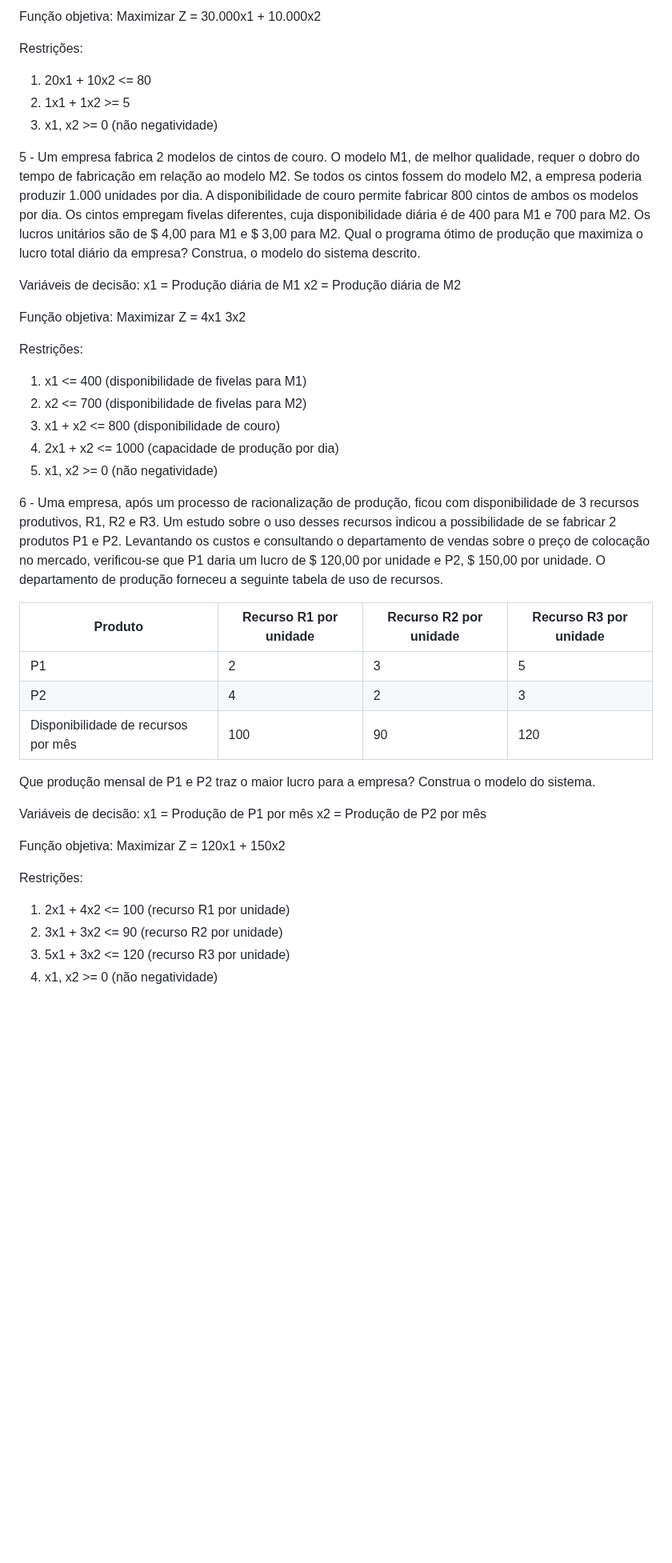
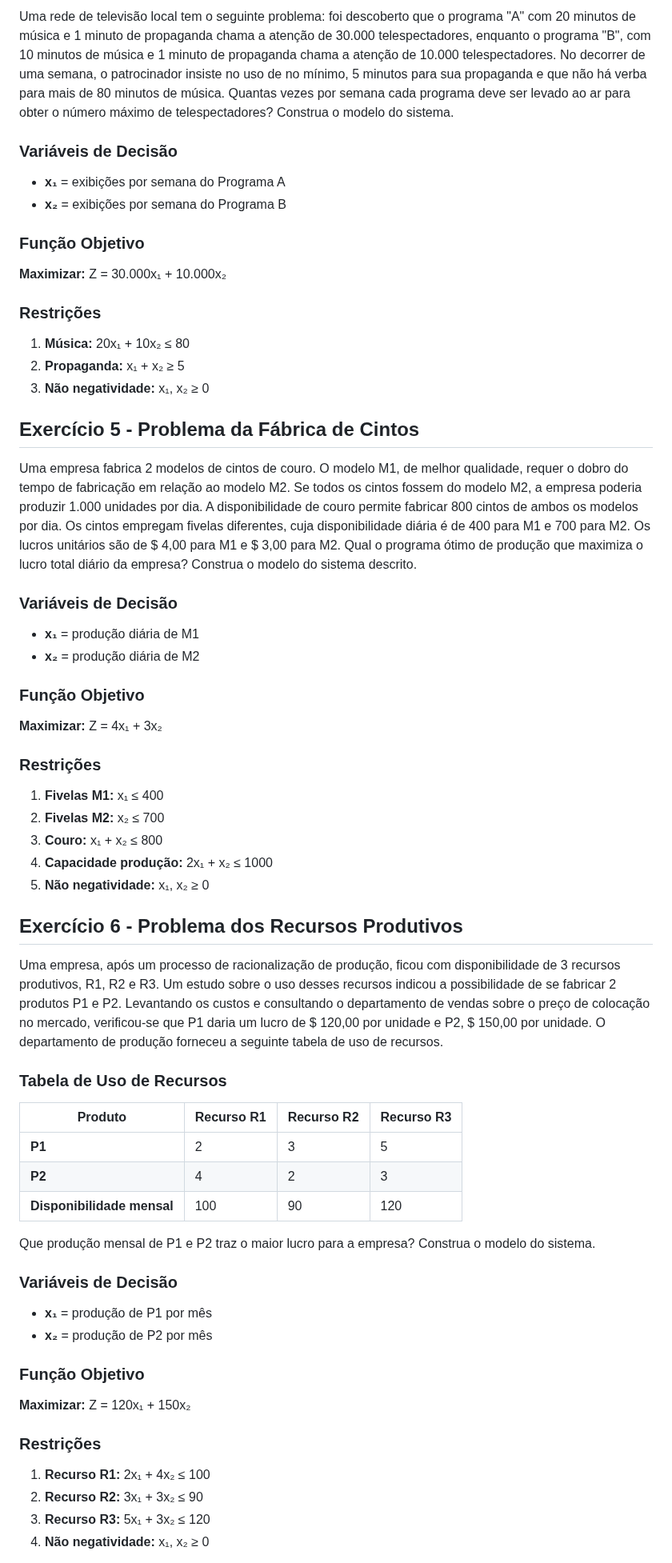
Before and after one commit to victorvcruz/ifg, a Markdown page: 6ª Período/PESQUISA-OPERACIONAL/exercicios.md, the part around one of its changes. Shown at 80% size. GitHub-like rendering; blank space fills up the shorter version.

```diff
--- a/6ª Período/PESQUISA-OPERACIONAL/exercicios.md
+++ b/6ª Período/PESQUISA-OPERACIONAL/exercicios.md
@@ -56,48 +56,60 @@ x2 = Exibição por semana do Programa B
 
-Função objetiva:
-Maximizar Z = 30.000x1 + 10.000x2
+Uma rede de televisão local tem o seguinte problema: foi descoberto que o programa "A" com 20 minutos de música e 1 minuto de propaganda chama a atenção de 30.000 telespectadores, enquanto o programa "B", com 10 minutos de música е 1 minuto de propaganda chama a atenção de 10.000 telespectadores. No decorrer de uma semana, o patrocinador insiste no uso de no mínimo, 5 minutos para sua propaganda e que não há verba para mais de 80 minutos de música. Quantas vezes por semana cada programa deve ser levado ao ar para obter o número máximo de telespectadores? Construa o modelo do sistema.
 
-Restrições:
-1) 20x1 + 10x2 <= 80
-2) 1x1 + 1x2 >= 5
-5) x1, x2 >= 0 (não negatividade)
+### Variáveis de Decisão
+- **x₁** = exibições por semana do Programa A
+- **x₂** = exibições por semana do Programa B
 
-5 - Um empresa fabrica 2 modelos de cintos de couro. O modelo M1, de melhor qualidade, requer o dobro do tempo de fabricação em relação ao modelo M2. Se todos os cintos fossem do modelo M2, a empresa poderia produzir 1.000 unidades por dia. A disponibilidade de couro permite fabricar 800 cintos de ambos os modelos por dia. Os cintos empregam fivelas diferentes, cuja disponibilidade diária é de 400 para M1 e 700 para M2. Os lucros unitários são de $ 4,00 para M1 e $ 3,00 para M2. Qual o programa ótimo de produção que maximiza o lucro total diário da empresa? Construa, o modelo do sistema descrito.
+### Função Objetivo
+**Maximizar:** Z = 30.000x₁ + 10.000x₂
 
-Variáveis de decisão:
-x1 = Produção diária de M1
-x2 = Produção diária de M2
+### Restrições
+1. **Música:** 20x₁ + 10x₂ ≤ 80
+2. **Propaganda:** x₁ + x₂ ≥ 5
+3. **Não negatividade:** x₁, x₂ ≥ 0
 
-Função objetiva:
-Maximizar Z = 4x1 3x2
+## Exercício 5 - Problema da Fábrica de Cintos
 
-Restrições:
-1) x1 <= 400 (disponibilidade de fivelas para M1)
-2) x2 <= 700 (disponibilidade de fivelas para M2)
-3) x1 + x2 <= 800 (disponibilidade de couro)
-4) 2x1 + x2 <= 1000 (capacidade de produção por dia)
-5) x1, x2 >= 0 (não negatividade)
+Uma empresa fabrica 2 modelos de cintos de couro. O modelo M1, de melhor qualidade, requer o dobro do tempo de fabricação em relação ao modelo M2. Se todos os cintos fossem do modelo M2, a empresa poderia produzir 1.000 unidades por dia. A disponibilidade de couro permite fabricar 800 cintos de ambos os modelos por dia. Os cintos empregam fivelas diferentes, cuja disponibilidade diária é de 400 para M1 e 700 para M2. Os lucros unitários são de $ 4,00 para M1 e $ 3,00 para M2. Qual o programa ótimo de produção que maximiza o lucro total diário da empresa? Construa o modelo do sistema descrito.
 
-6 - Uma empresa, após um processo de racionalização de produção, ficou com disponibilidade de 3 recursos produtivos, R1, R2 e R3. Um estudo sobre o uso desses recursos indicou a possibilidade de se fabricar 2 produtos P1 e P2. Levantando os custos e consultando o departamento de vendas sobre o preço de colocação no mercado, verificou-se que P1 daria um lucro de $ 120,00 por unidade e Р2, $ 150,00 por unidade. O departamento de produção forneceu a seguinte tabela de uso de recursos.
+### Variáveis de Decisão
+- **x₁** = produção diária de M1
+- **x₂** = produção diária de M2
 
-| Produto                             | Recurso R1 por unidade | Recurso R2 por unidade | Recurso R3 por unidade |
-|-------------------------------------|------------------------|------------------------|------------------------|
-| P1                                  | 2                      | 3                      | 5                      |
-| P2                                  | 4                      | 2                      | 3                      |
-| Disponibilidade de recursos por mês | 100                    | 90                     | 120                    |
+### Função Objetivo
+**Maximizar:** Z = 4x₁ + 3x₂
+
+### Restrições
+1. **Fivelas M1:** x₁ ≤ 400
+2. **Fivelas M2:** x₂ ≤ 700
+3. **Couro:** x₁ + x₂ ≤ 800
+4. **Capacidade produção:** 2x₁ + x₂ ≤ 1000
+5. **Não negatividade:** x₁, x₂ ≥ 0
+
+## Exercício 6 - Problema dos Recursos Produtivos
+
+Uma empresa, após um processo de racionalização de produção, ficou com disponibilidade de 3 recursos produtivos, R1, R2 e R3. Um estudo sobre o uso desses recursos indicou a possibilidade de se fabricar 2 produtos P1 e P2. Levantando os custos e consultando o departamento de vendas sobre o preço de colocação no mercado, verificou-se que P1 daria um lucro de $ 120,00 por unidade e Р2, $ 150,00 por unidade. O departamento de produção forneceu a seguinte tabela de uso de recursos.
+
+### Tabela de Uso de Recursos
+
+| Produto | Recurso R1 | Recurso R2 | Recurso R3 |
+|---------|------------|------------|------------|
+| **P1**  | 2          | 3          | 5          |
+| **P2**  | 4          | 2          | 3          |
+| **Disponibilidade mensal** | 100 | 90 | 120 |
 
 Que produção mensal de P1 e P2 traz o maior lucro para a empresa? Construa о modelo do sistema.
 
-Variáveis de decisão:
-x1 = Produção de P1 por mês
-x2 = Produção de P2 por mês
+### Variáveis de Decisão
+- **x₁** = produção de P1 por mês
+- **x₂** = produção de P2 por mês
 
-Função objetiva:
-Maximizar Z = 120x1 + 150x2
+### Função Objetivo
+**Maximizar:** Z = 120x₁ + 150x₂
 
-Restrições:
-1) 2x1 + 4x2 <= 100 (recurso R1 por unidade)
-2) 3x1 + 3x2 <= 90 (recurso R2 por unidade)
-3) 5x1 + 3x2 <= 120 (recurso R3 por unidade)
-4) x1, x2 >= 0 (não negatividade)
+### Restrições
+1. **Recurso R1:** 2x₁ + 4x₂ ≤ 100
+2. **Recurso R2:** 3x₁ + 3x₂ ≤ 90
+3. **Recurso R3:** 5x₁ + 3x₂ ≤ 120
+4. **Não negatividade:** x₁, x₂ ≥ 0
 
```
Also changed, not shown: other parts of 6ª Período/PESQUISA-OPERACIONAL/exercicios.md (+85 -76 lines).
